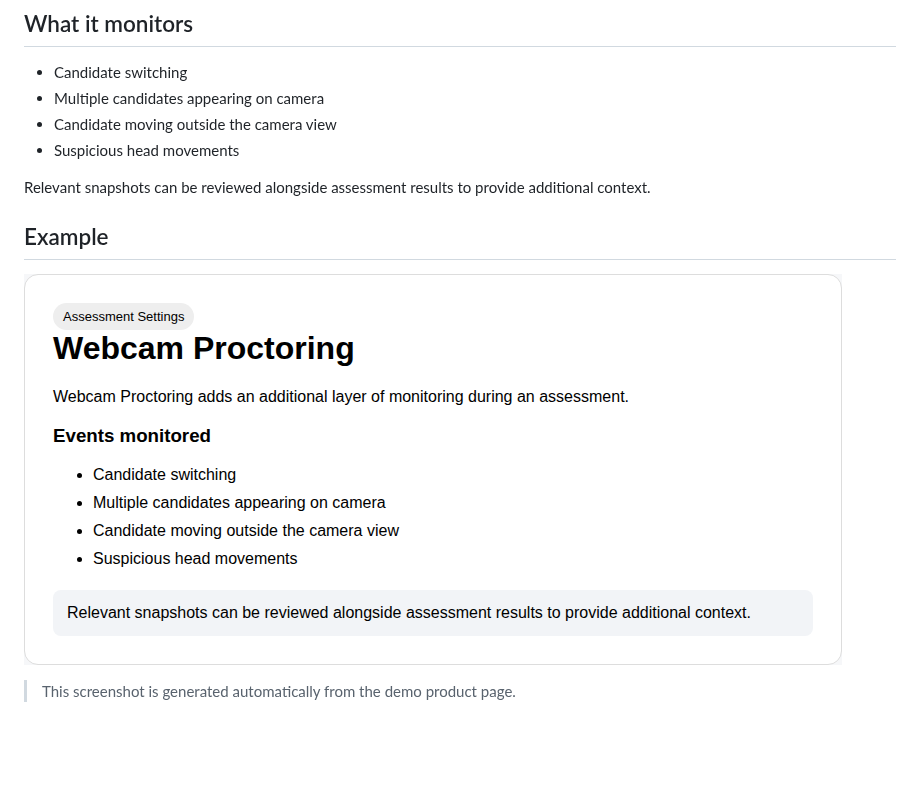
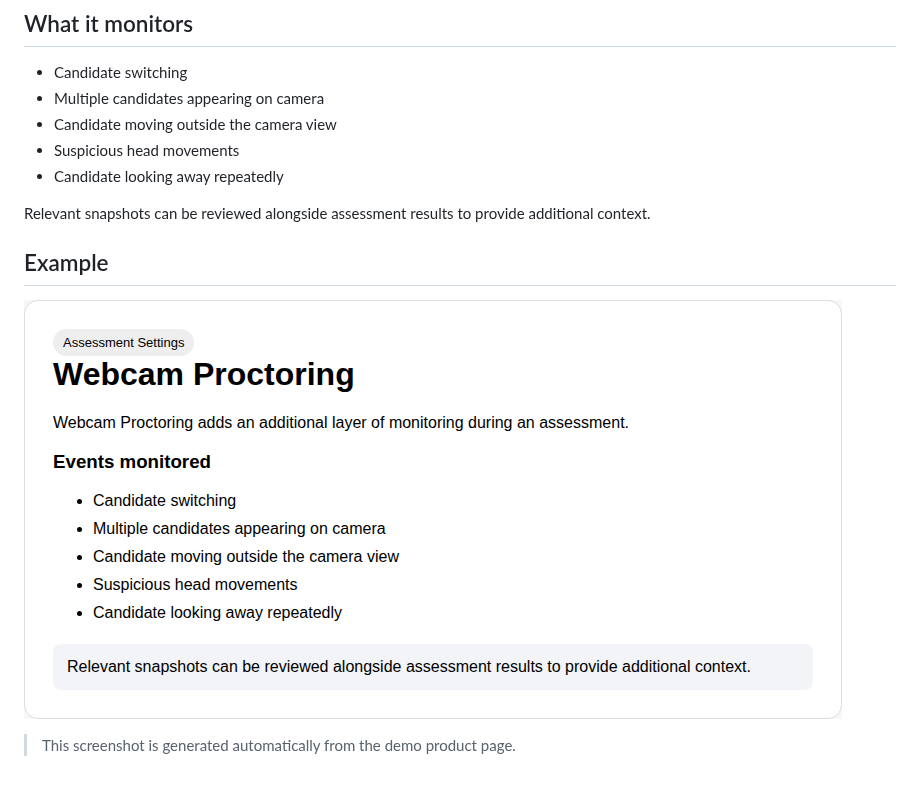
Before and after one commit to hazarebhakti-coder/gitbook-automation-demo, a Markdown page: docs/webcam-proctoring.md, the part around the change. Rendered like a GitHub page; pictures changed too: docs/assets/webcam-proctoring.png; blank space fills up the shorter version.

```diff
--- a/docs/webcam-proctoring.md
+++ b/docs/webcam-proctoring.md
@@ -8,6 +8,7 @@ Webcam Proctoring adds an additional layer of monitoring during an assessment.
 - Multiple candidates appearing on camera
 - Candidate moving outside the camera view
 - Suspicious head movements
+- Candidate looking away repeatedly
 
 Relevant snapshots can be reviewed alongside assessment results to provide additional context.
 
```
Also changed, not shown: 1 other file.
